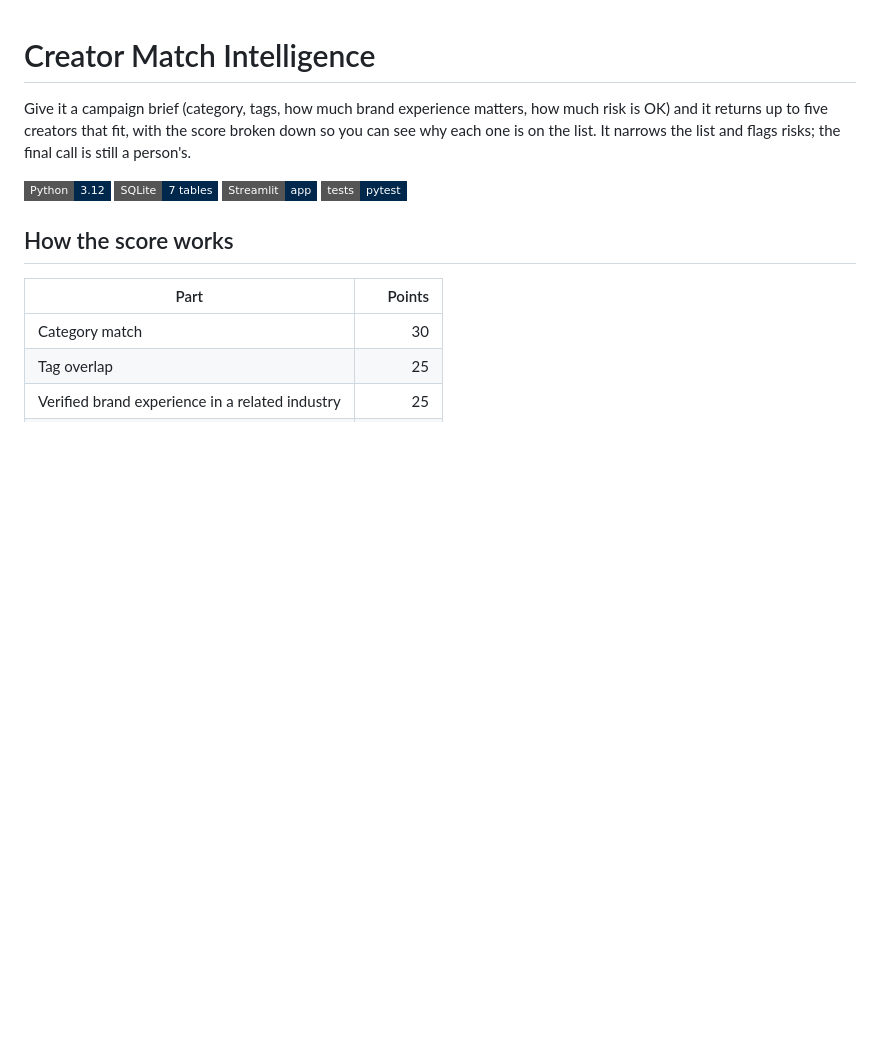
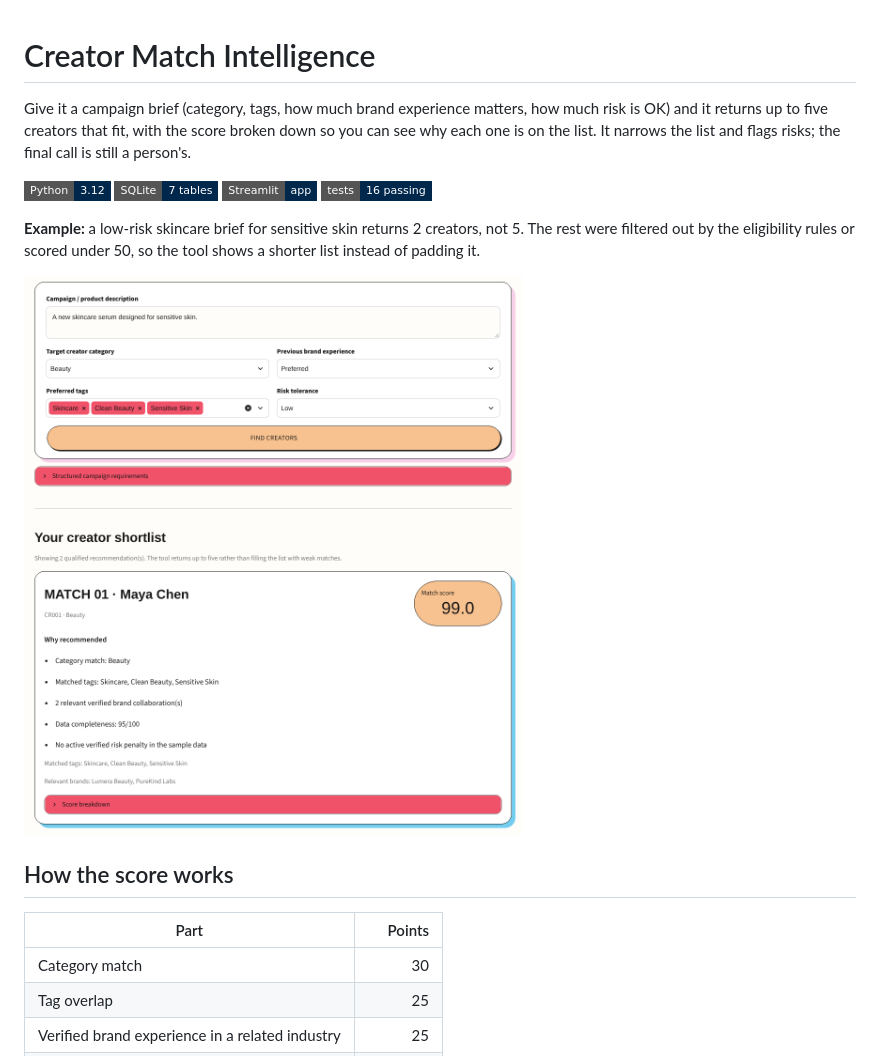
Before and after one commit to emilyou561-beep/creator-match-intelligence, a Markdown page: README.md, the part around the change. Rendered like a GitHub page; pictures changed too: docs/images/app_shortlist.png (added); badges without logos; blank space fills up the shorter version.

Commit message:
Add app screenshot and example to README

```diff
--- a/README.md
+++ b/README.md
@@ -2,7 +2,11 @@
 
 Give it a campaign brief (category, tags, how much brand experience matters, how much risk is OK) and it returns up to five creators that fit, with the score broken down so you can see why each one is on the list. It narrows the list and flags risks; the final call is still a person's.
 
-![Python](https://img.shields.io/badge/Python-3.12-00274C?style=flat-square) ![SQLite](https://img.shields.io/badge/SQLite-7%20tables-00274C?style=flat-square) ![Streamlit](https://img.shields.io/badge/Streamlit-app-00274C?style=flat-square) ![tests](https://img.shields.io/badge/tests-pytest-00274C?style=flat-square)
+![Python](https://img.shields.io/badge/Python-3.12-00274C?style=flat-square) ![SQLite](https://img.shields.io/badge/SQLite-7%20tables-00274C?style=flat-square) ![Streamlit](https://img.shields.io/badge/Streamlit-app-00274C?style=flat-square) ![tests](https://img.shields.io/badge/tests-16%20passing-00274C?style=flat-square)
+
+**Example:** a low-risk skincare brief for sensitive skin returns 2 creators, not 5. The rest were filtered out by the eligibility rules or scored under 50, so the tool shows a shorter list instead of padding it.
+
+![Creator shortlist in the Streamlit app](docs/images/app_shortlist.png)
 
 ## How the score works
 
```
